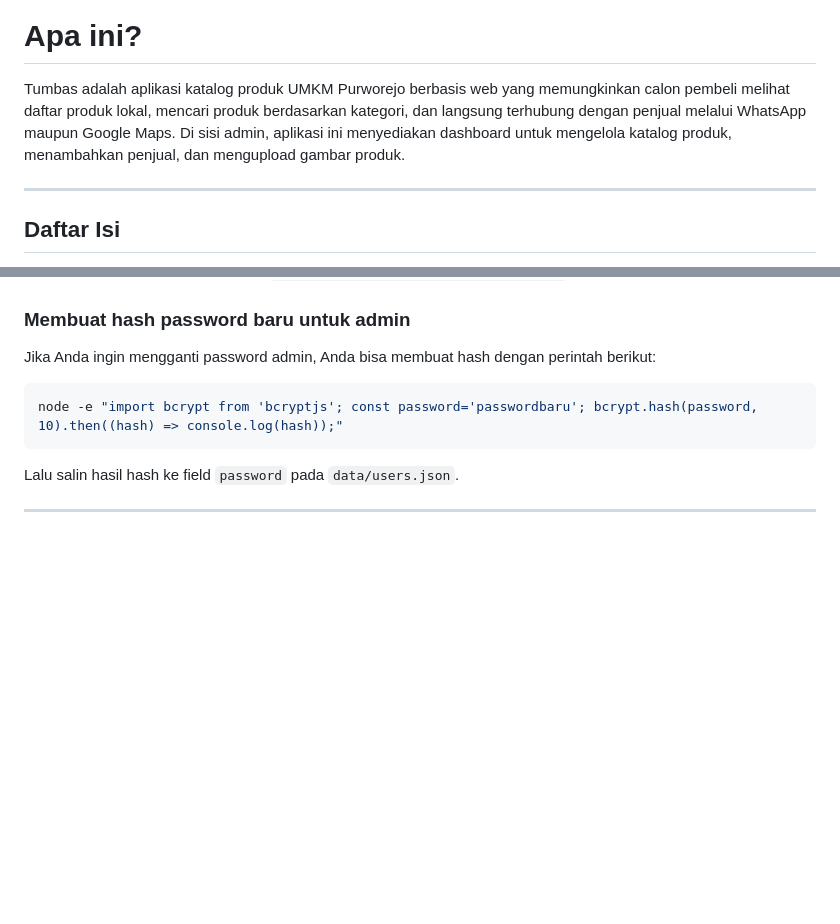
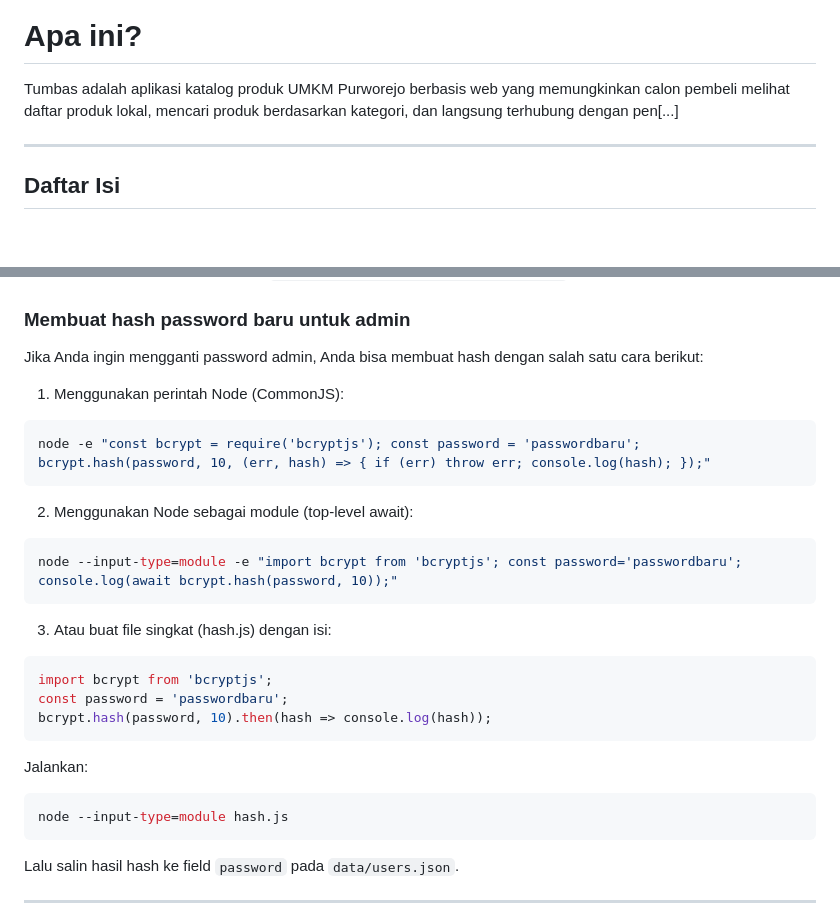
Before and after one commit to nmwafa/tumbas, a Markdown page: README.md, 2 parts joined by grey strips. GitHub-like rendering; blank space fills up the shorter version.

Commit message:
docs: fix bcrypt hash examples in README (provide working node commands and alternatives)

````diff
--- a/README.md
+++ b/README.md
@@ -4,7 +4,7 @@
 
 # Apa ini?
 
-Tumbas adalah aplikasi katalog produk UMKM Purworejo berbasis web yang memungkinkan calon pembeli melihat daftar produk lokal, mencari produk berdasarkan kategori, dan langsung terhubung dengan penjual melalui WhatsApp maupun Google Maps. Di sisi admin, aplikasi ini menyediakan dashboard untuk mengelola katalog produk, menambahkan penjual, dan mengupload gambar produk.
+Tumbas adalah aplikasi katalog produk UMKM Purworejo berbasis web yang memungkinkan calon pembeli melihat daftar produk lokal, mencari produk berdasarkan kategori, dan langsung terhubung dengan pen[...]
 
 ---
 
@@ -253,10 +253,27 @@ Data produk saat ini berada di `data/products.json` dan memiliki struktur sepert
 
 ### Membuat hash password baru untuk admin
 
-Jika Anda ingin mengganti password admin, Anda bisa membuat hash dengan perintah berikut:
+Jika Anda ingin mengganti password admin, Anda bisa membuat hash dengan salah satu cara berikut:
 
+1) Menggunakan perintah Node (CommonJS):
 ```bash
-node -e "import bcrypt from 'bcryptjs'; const password='passwordbaru'; bcrypt.hash(password, 10).then((hash) => console.log(hash));"
+node -e "const bcrypt = require('bcryptjs'); const password = 'passwordbaru'; bcrypt.hash(password, 10, (err, hash) => { if (err) throw err; console.log(hash); });"
+```
+
+2) Menggunakan Node sebagai module (top-level await):
+```bash
+node --input-type=module -e "import bcrypt from 'bcryptjs'; const password='passwordbaru'; console.log(await bcrypt.hash(password, 10));"
+```
+
+3) Atau buat file singkat (hash.js) dengan isi:
+```js
+import bcrypt from 'bcryptjs';
+const password = 'passwordbaru';
+bcrypt.hash(password, 10).then(hash => console.log(hash));
+```
+Jalankan:
+```bash
+node --input-type=module hash.js
 ```
 
 Lalu salin hasil hash ke field `password` pada `data/users.json`.
````
